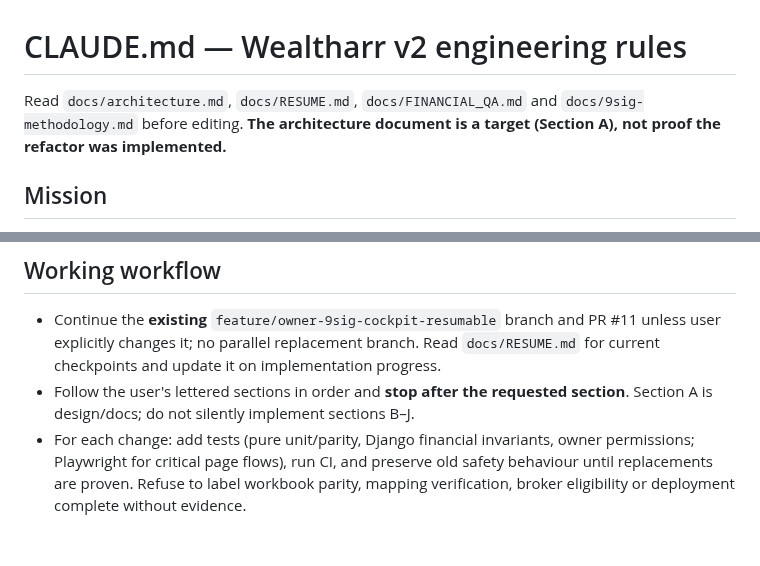
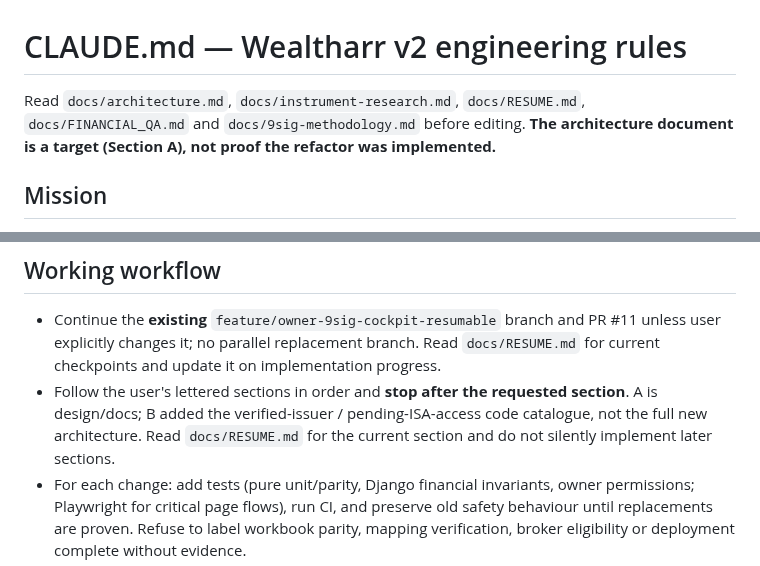
Before and after one commit to Ricas13/wealtharr_v2, a Markdown page: CLAUDE.md, 2 parts joined by grey strips. GitHub-like rendering; blank space fills up the shorter version.

Commit message:
docs: make AI handoff load reviewed instrument evidence and section status

```diff
--- a/CLAUDE.md
+++ b/CLAUDE.md
@@ -1,6 +1,6 @@
 # CLAUDE.md — Wealtharr v2 engineering rules
 
-Read `docs/architecture.md`, `docs/RESUME.md`, `docs/FINANCIAL_QA.md` and `docs/9sig-methodology.md` before editing. **The architecture document is a target (Section A), not proof the refactor was implemented.**
+Read `docs/architecture.md`, `docs/instrument-research.md`, `docs/RESUME.md`, `docs/FINANCIAL_QA.md` and `docs/9sig-methodology.md` before editing. **The architecture document is a target (Section A), not proof the refactor was implemented.**
 
 ## Mission
 
@@ -22,7 +22,7 @@ Wealtharr is a private **tracking and notification** application. No broker conn
 ## Working workflow
 
 - Continue the **existing** `feature/owner-9sig-cockpit-resumable` branch and PR #11 unless user explicitly changes it; no parallel replacement branch. Read `docs/RESUME.md` for current checkpoints and update it on implementation progress.
-- Follow the user's lettered sections in order and **stop after the requested section**. Section A is design/docs; do not silently implement sections B–J.
+- Follow the user's lettered sections in order and **stop after the requested section**. A is design/docs; B added the verified-issuer / pending-ISA-access code catalogue, not the full new architecture. Read `docs/RESUME.md` for the current section and do not silently implement later sections.
 - For each change: add tests (pure unit/parity, Django financial invariants, owner permissions; Playwright for critical page flows), run CI, and preserve old safety behaviour until replacements are proven. Refuse to label workbook parity, mapping verification, broker eligibility or deployment complete without evidence.
 - Git history is disposable as far as **unreleased test data/migrations** are concerned, not financial-safety invariants. Never wipe a live database without explicit separate authorisation and backup.
 - Before moving to a next section, describe misinterpretation risks, unverifiable assumptions and what to compare side-by-side with the spreadsheet.
```
